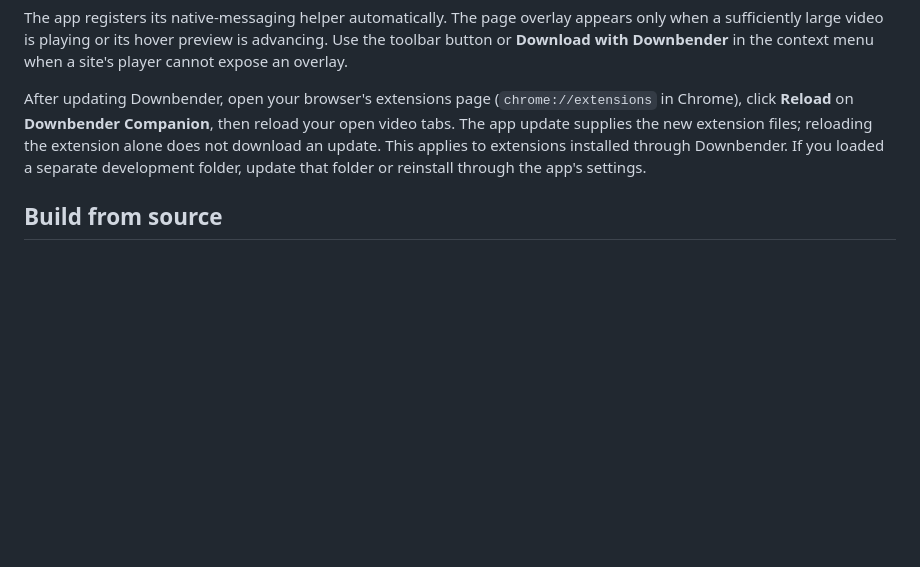
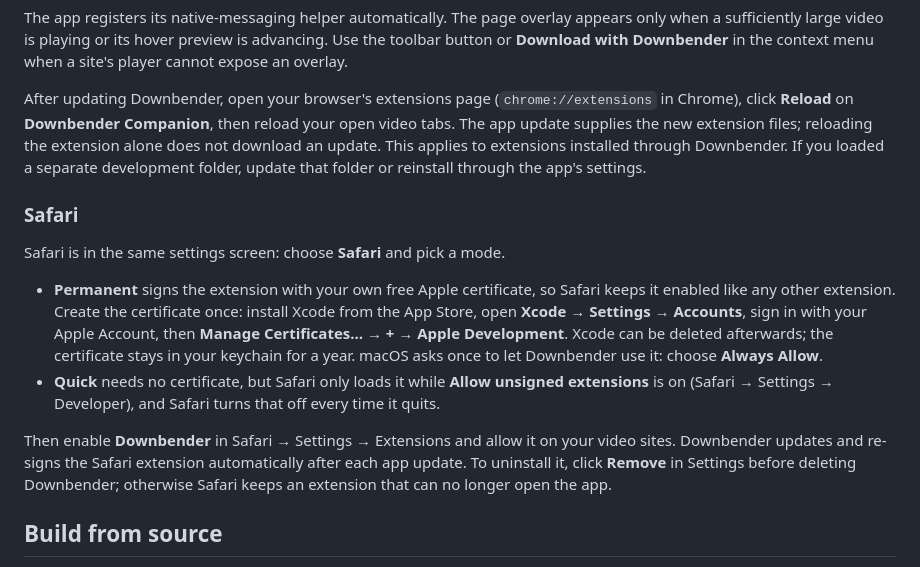
Before and after one commit to NaztiRS/downbender, a Markdown page: README.md, the part around the change. Drawn GitHub-style; blank space fills up the shorter version.

Commit message:
docs: describe the Safari extension

```diff
--- a/README.md
+++ b/README.md
@@ -185,6 +185,24 @@ The app update supplies the new extension files; reloading the extension alone d
 download an update. This applies to extensions installed through Downbender. If you loaded
 a separate development folder, update that folder or reinstall through the app's settings.
 
+### Safari
+
+Safari is in the same settings screen: choose **Safari** and pick a mode.
+
+- **Permanent** signs the extension with your own free Apple certificate, so Safari keeps it
+  enabled like any other extension. Create the certificate once: install Xcode from the App
+  Store, open **Xcode → Settings → Accounts**, sign in with your Apple Account, then
+  **Manage Certificates… → + → Apple Development**. Xcode can be deleted afterwards; the
+  certificate stays in your keychain for a year. macOS asks once to let Downbender use it:
+  choose **Always Allow**.
+- **Quick** needs no certificate, but Safari only loads it while **Allow unsigned extensions**
+  is on (Safari → Settings → Developer), and Safari turns that off every time it quits.
+
+Then enable **Downbender** in Safari → Settings → Extensions and allow it on your video sites.
+Downbender updates and re-signs the Safari extension automatically after each app update.
+To uninstall it, click **Remove** in Settings before deleting Downbender; otherwise Safari keeps
+an extension that can no longer open the app.
+
 ## Build from source
 
 Requires macOS 26+ with Command Line Tools; full Xcode is not required. Install the JavaScript
```
